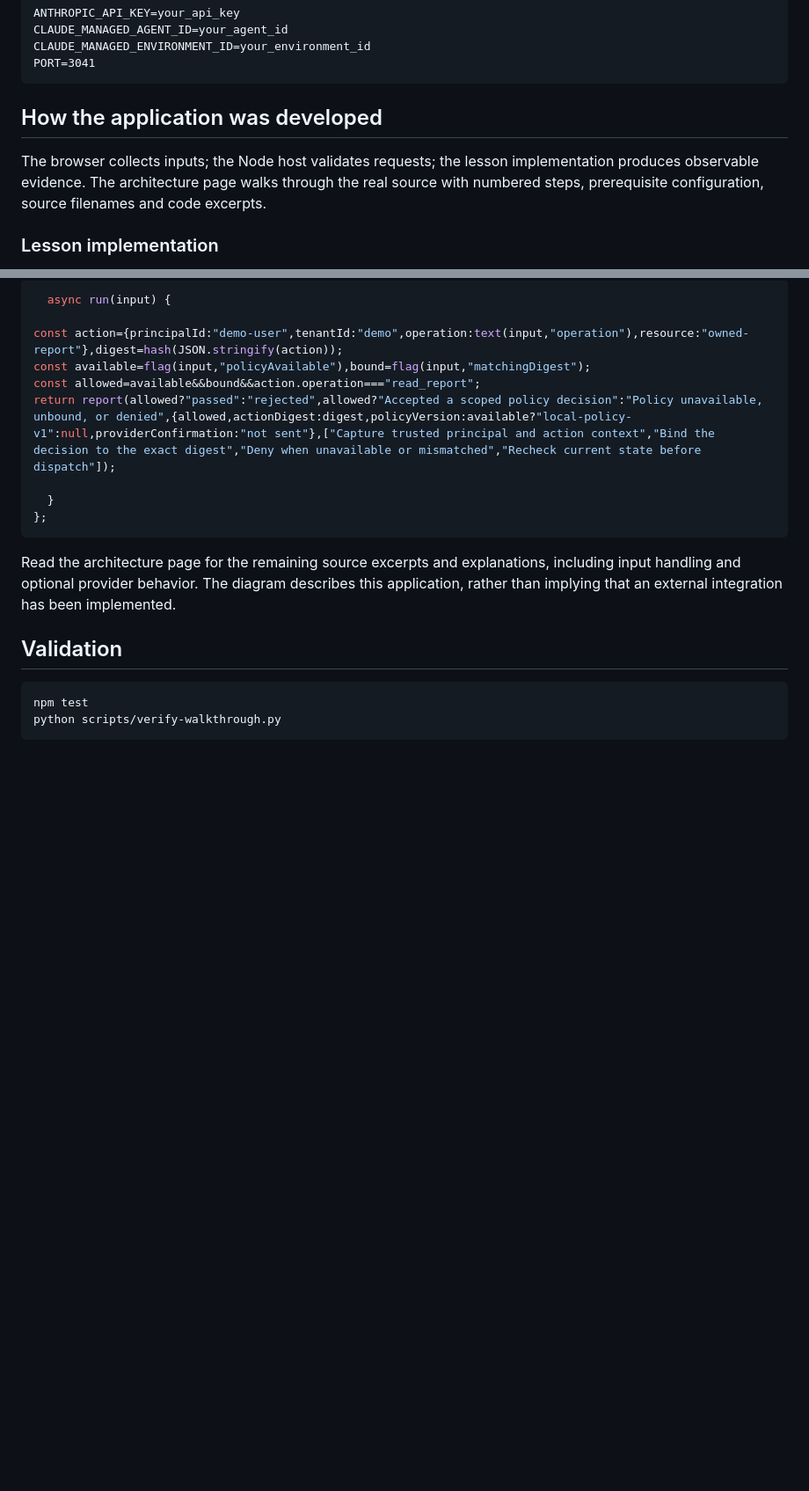
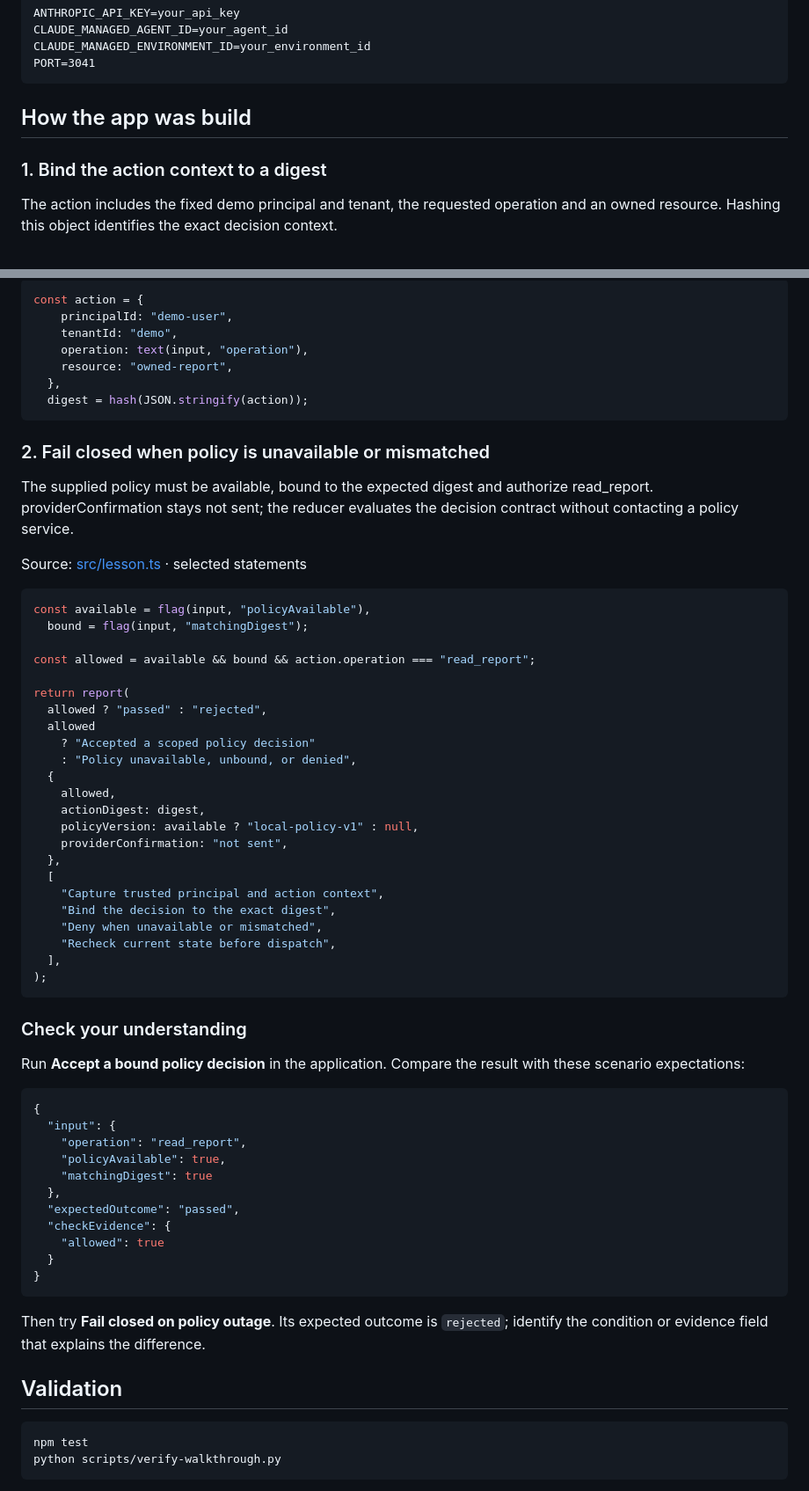
Before and after one commit to luiscoco/Udemy-claude-managed-agents-lesson-c41-app, a Markdown page: README.md, 2 parts joined by grey strips. Shown at 88% size. Drawn GitHub-style; blank space fills up the shorter version.

Commit message:
Teach lesson concepts with formatted source walkthroughs

````diff
--- a/README.md
+++ b/README.md
@@ -42,9 +42,9 @@ CLAUDE_MANAGED_ENVIRONMENT_ID=your_environment_id
 PORT=3041
 ```
 
-## How the application was developed
+## How the app was build
 
-The browser collects inputs; the Node host validates requests; the lesson implementation produces observable evidence. The architecture page walks through the real source with numbered steps, prerequisite configuration, source filenames and code excerpts.
+### 1. Bind the action context to a digest
 
-### Lesson implementation
+The action includes the fixed demo principal and tenant, the requested operation and an owned resource. Hashing this object identifies the exact decision context.
 
@@ -52,17 +52,65 @@ The browser collects inputs; the Node host validates requests; the lesson implem
 
 ```typescript
-  async run(input) {
-
-const action={principalId:"demo-user",tenantId:"demo",operation:text(input,"operation"),resource:"owned-report"},digest=hash(JSON.stringify(action));
-const available=flag(input,"policyAvailable"),bound=flag(input,"matchingDigest");
-const allowed=available&&bound&&action.operation==="read_report";
-return report(allowed?"passed":"rejected",allowed?"Accepted a scoped policy decision":"Policy unavailable, unbound, or denied",{allowed,actionDigest:digest,policyVersion:available?"local-policy-v1":null,providerConfirmation:"not sent"},["Capture trusted principal and action context","Bind the decision to the exact digest","Deny when unavailable or mismatched","Recheck current state before dispatch"]);
-
-  }
-};
+const action = {
+    principalId: "demo-user",
+    tenantId: "demo",
+    operation: text(input, "operation"),
+    resource: "owned-report",
+  },
+  digest = hash(JSON.stringify(action));
 ```
 
-Read the architecture page for the remaining source excerpts and explanations, including input handling and optional provider behavior. The diagram describes this application, rather than implying that an external integration has been implemented.
+### 2. Fail closed when policy is unavailable or mismatched
+
+The supplied policy must be available, bound to the expected digest and authorize read_report. providerConfirmation stays not sent; the reducer evaluates the decision contract without contacting a policy service.
+
+Source: [src/lesson.ts](src/lesson.ts#L14) · selected statements
+
+```typescript
+const available = flag(input, "policyAvailable"),
+  bound = flag(input, "matchingDigest");
+
+const allowed = available && bound && action.operation === "read_report";
+
+return report(
+  allowed ? "passed" : "rejected",
+  allowed
+    ? "Accepted a scoped policy decision"
+    : "Policy unavailable, unbound, or denied",
+  {
+    allowed,
+    actionDigest: digest,
+    policyVersion: available ? "local-policy-v1" : null,
+    providerConfirmation: "not sent",
+  },
+  [
+    "Capture trusted principal and action context",
+    "Bind the decision to the exact digest",
+    "Deny when unavailable or mismatched",
+    "Recheck current state before dispatch",
+  ],
+);
+```
+
+### Check your understanding
+
+Run **Accept a bound policy decision** in the application. Compare the result with these scenario expectations:
+
+```json
+{
+  "input": {
+    "operation": "read_report",
+    "policyAvailable": true,
+    "matchingDigest": true
+  },
+  "expectedOutcome": "passed",
+  "checkEvidence": {
+    "allowed": true
+  }
+}
+```
+
+Then try **Fail closed on policy outage**. Its expected outcome is `rejected`; identify the condition or evidence field that explains the difference.
 
 ## Validation
 
````
Also changed, not shown: other parts of README.md (+1 -1 lines).
